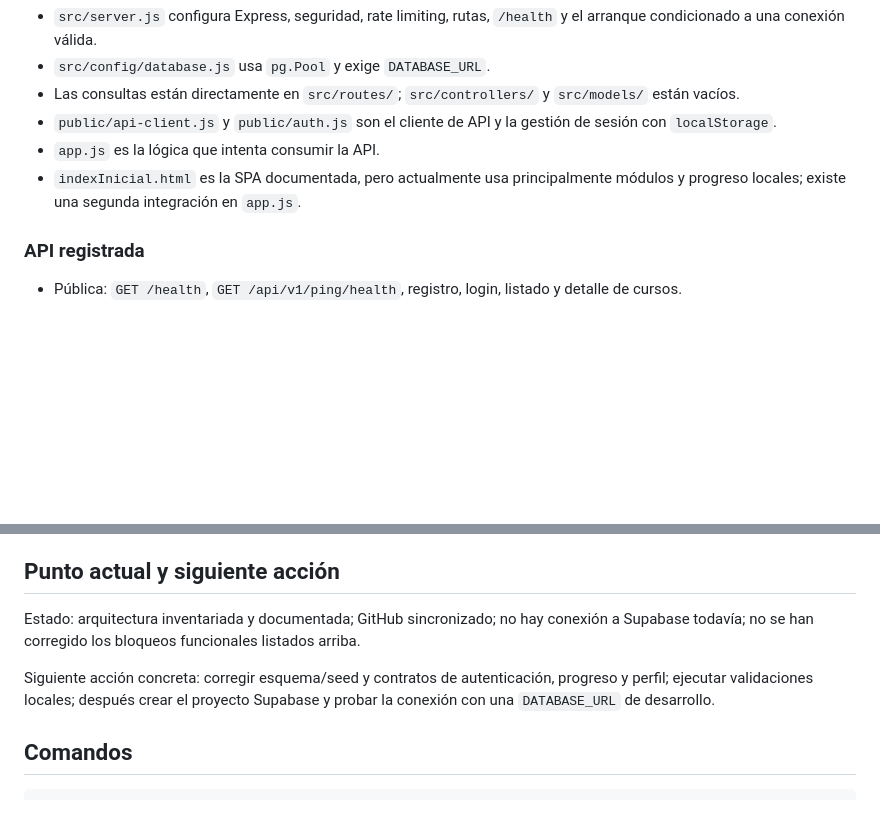
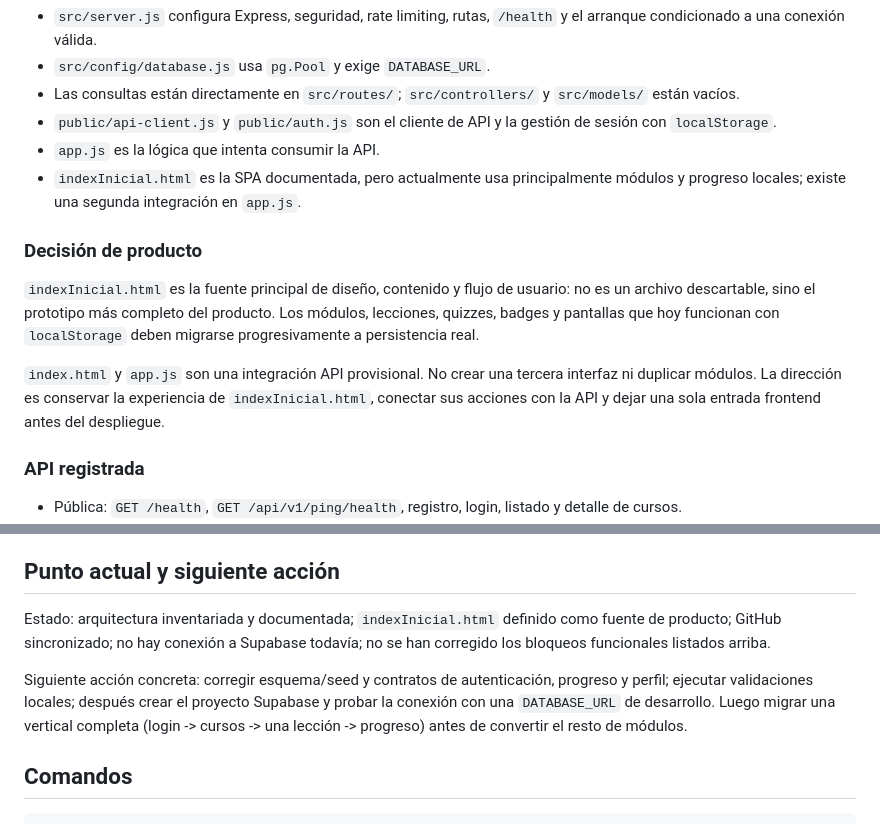
Before and after one commit to ecapdevilla/mooc-docente, a Markdown page: AGENTS.md, 2 parts joined by grey strips. Drawn GitHub-style; blank space fills up the shorter version.

Commit message:
Define frontend principal y ruta del producto

```diff
--- a/AGENTS.md
+++ b/AGENTS.md
@@ -31,6 +31,12 @@ El flujo actual es:
 - `public/api-client.js` y `public/auth.js` son el cliente de API y la gestión de sesión con `localStorage`.
 - `app.js` es la lógica que intenta consumir la API.
 - `indexInicial.html` es la SPA documentada, pero actualmente usa principalmente módulos y progreso locales; existe una segunda integración en `app.js`.
+
+### Decisión de producto
+
+`indexInicial.html` es la fuente principal de diseño, contenido y flujo de usuario: no es un archivo descartable, sino el prototipo más completo del producto. Los módulos, lecciones, quizzes, badges y pantallas que hoy funcionan con `localStorage` deben migrarse progresivamente a persistencia real.
+
+`index.html` y `app.js` son una integración API provisional. No crear una tercera interfaz ni duplicar módulos. La dirección es conservar la experiencia de `indexInicial.html`, conectar sus acciones con la API y dejar una sola entrada frontend antes del despliegue.
 
 ### API registrada
 
@@ -73,9 +79,9 @@ Evaluar Supabase Auth, Storage y Row Level Security únicamente después de esta
 
 ## Punto actual y siguiente acción
 
-Estado: arquitectura inventariada y documentada; GitHub sincronizado; no hay conexión a Supabase todavía; no se han corregido los bloqueos funcionales listados arriba.
+Estado: arquitectura inventariada y documentada; `indexInicial.html` definido como fuente de producto; GitHub sincronizado; no hay conexión a Supabase todavía; no se han corregido los bloqueos funcionales listados arriba.
 
-Siguiente acción concreta: corregir esquema/seed y contratos de autenticación, progreso y perfil; ejecutar validaciones locales; después crear el proyecto Supabase y probar la conexión con una `DATABASE_URL` de desarrollo.
+Siguiente acción concreta: corregir esquema/seed y contratos de autenticación, progreso y perfil; ejecutar validaciones locales; después crear el proyecto Supabase y probar la conexión con una `DATABASE_URL` de desarrollo. Luego migrar una vertical completa (login -> cursos -> una lección -> progreso) antes de convertir el resto de módulos.
 
 ## Comandos
 
```
